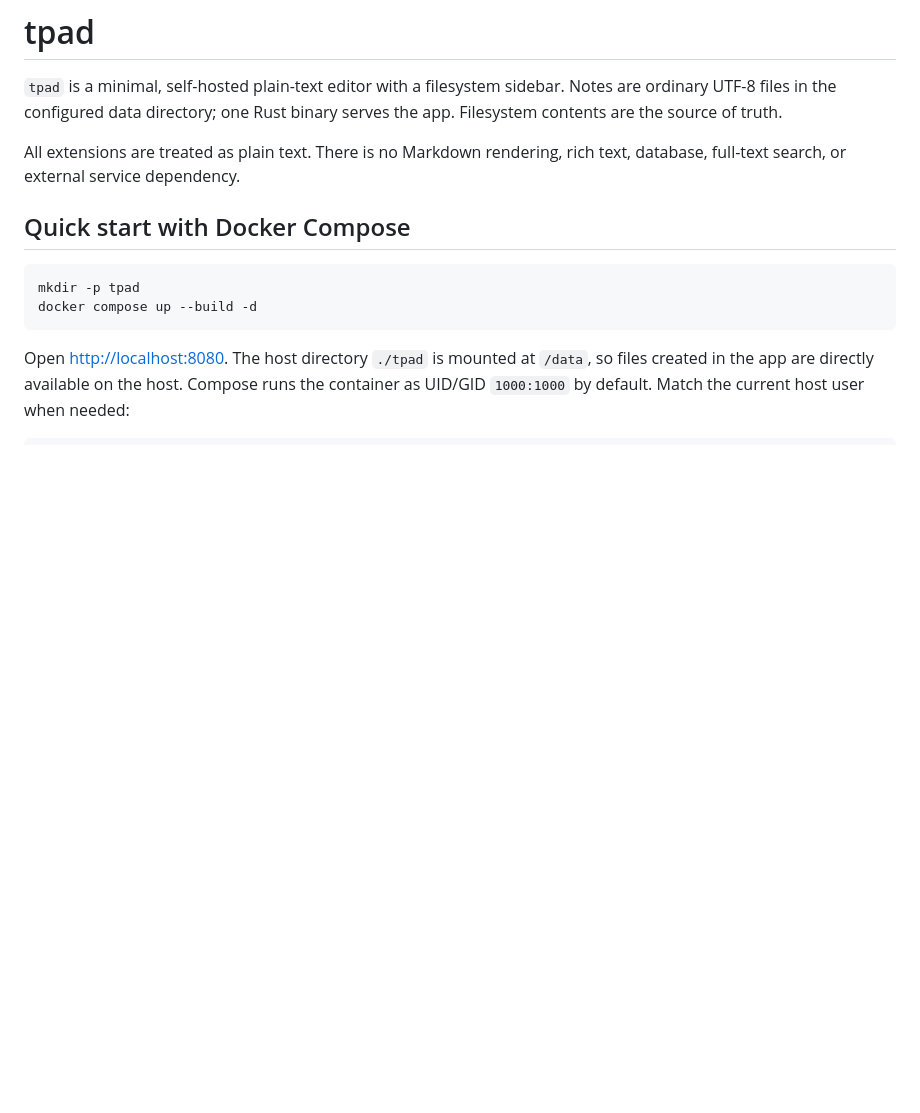
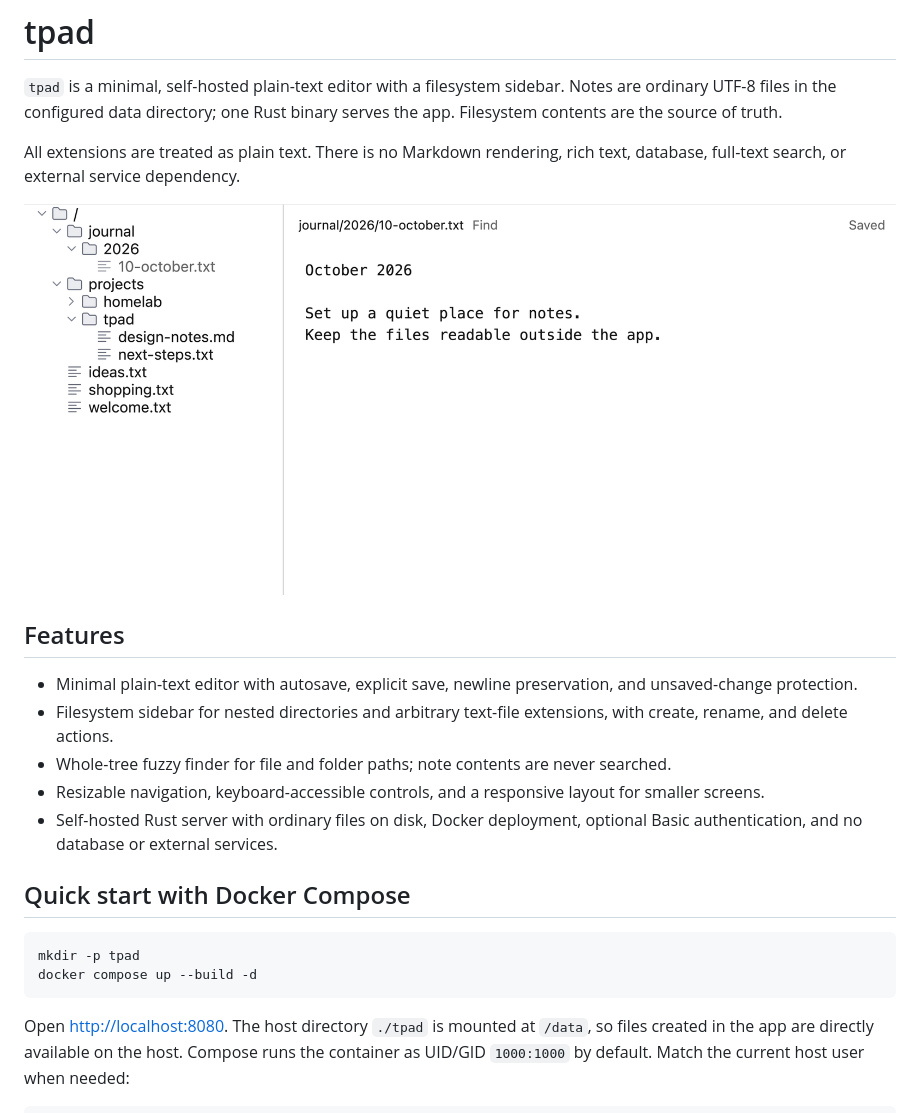
Before and after one commit to Blarc/tpad, a Markdown page: README.md, the part around the change. GitHub-like rendering; pictures changed too: imgs/demo.png (added); blank space fills up the shorter version.

Commit message:
docs: add demo image to README

```diff
--- a/README.md
+++ b/README.md
@@ -3,6 +3,16 @@
 `tpad` is a minimal, self-hosted plain-text editor with a filesystem sidebar. Notes are ordinary UTF-8 files in the configured data directory; one Rust binary serves the app. Filesystem contents are the source of truth.
 
 All extensions are treated as plain text. There is no Markdown rendering, rich text, database, full-text search, or external service dependency.
+
+![tpad screenshot](imgs/demo.png)
+
+## Features
+
+- Minimal plain-text editor with autosave, explicit save, newline preservation, and unsaved-change protection.
+- Filesystem sidebar for nested directories and arbitrary text-file extensions, with create, rename, and delete actions.
+- Whole-tree fuzzy finder for file and folder paths; note contents are never searched.
+- Resizable navigation, keyboard-accessible controls, and a responsive layout for smaller screens.
+- Self-hosted Rust server with ordinary files on disk, Docker deployment, optional Basic authentication, and no database or external services.
 
 ## Quick start with Docker Compose
 
```
